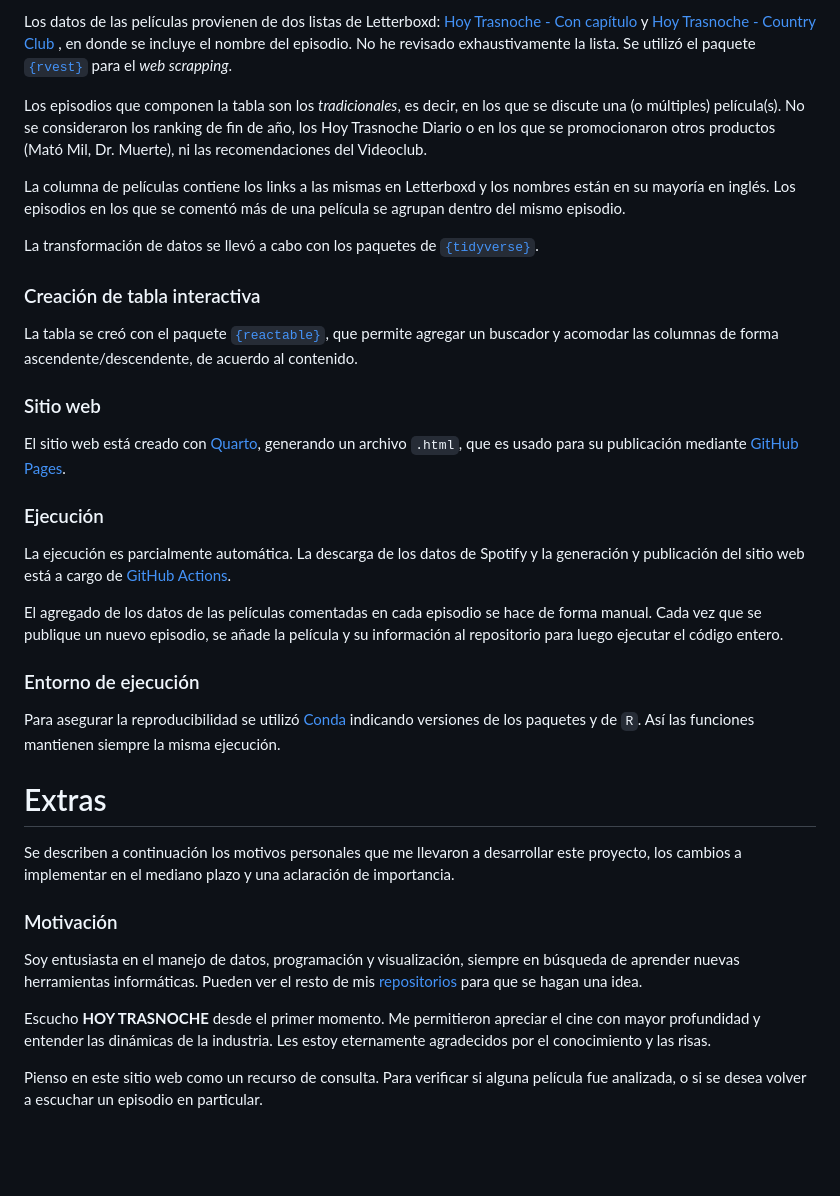
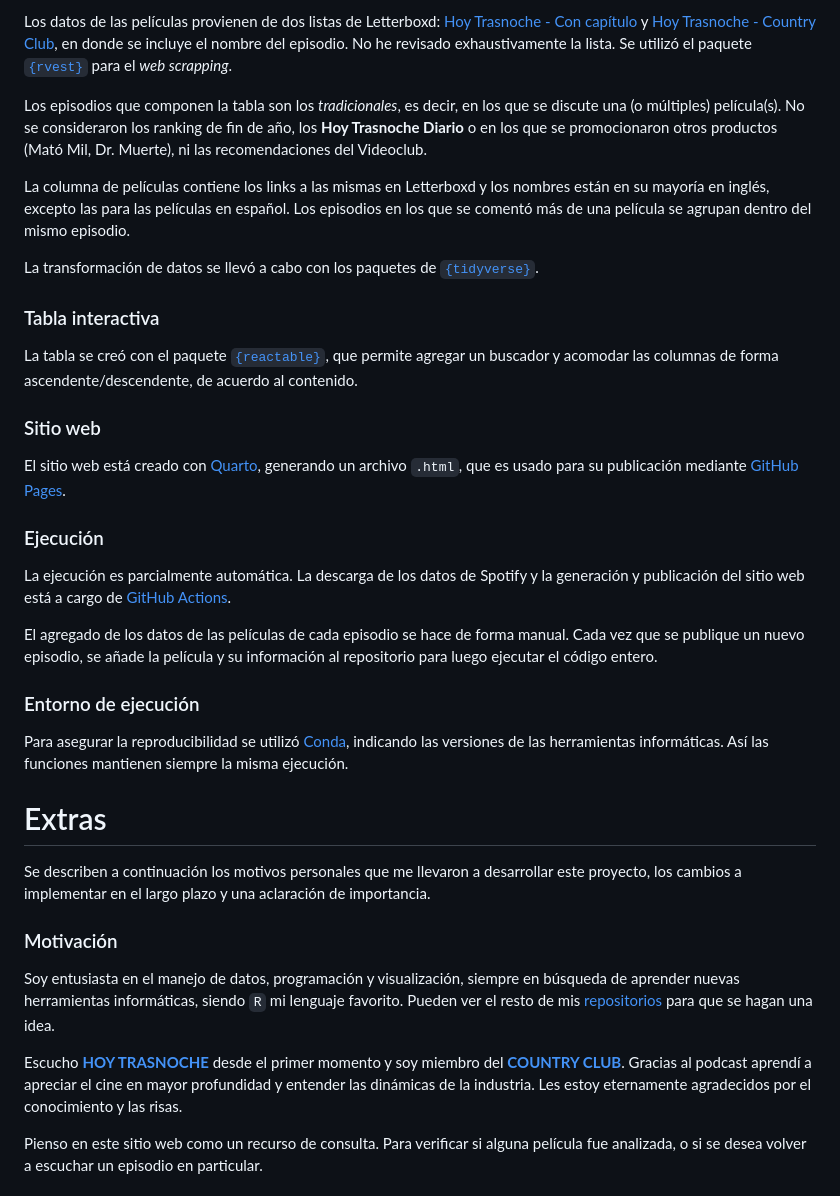
Before and after one commit to vhgauto/ht.buscador, a Markdown page: README.md, the part around the change printed below. Drawn GitHub-style; blank space fills up the shorter version.

Commit message:
agrego links en README, modifico el texto

```diff
--- a/README.md
+++ b/README.md
@@ -32,14 +32,13 @@ Los datos provenientes del <b>COUNTRY CLUB</b> se extraen de forma manual del si
 
-Los datos de las películas provienen de dos listas de Letterboxd: [Hoy Trasnoche - Con capítulo](https://letterboxd.com/matiasec/list/hoy-trasnoche-con-capitulo/) y [Hoy Trasnoche - Country Club
-](https://letterboxd.com/matiasec/list/hoy-trasnoche-country-club/), en donde se incluye el nombre del episodio. No he revisado exhaustivamente la lista. Se utilizó el paquete [`{rvest}`]((https://rvest.tidyverse.org/)) para el <i>web scrapping</i>.
+Los datos de las películas provienen de dos listas de Letterboxd: [Hoy Trasnoche - Con capítulo](https://letterboxd.com/matiasec/list/hoy-trasnoche-con-capitulo/) y [Hoy Trasnoche - Country Club](https://letterboxd.com/matiasec/list/hoy-trasnoche-country-club/), en donde se incluye el nombre del episodio. No he revisado exhaustivamente la lista. Se utilizó el paquete [`{rvest}`]((https://rvest.tidyverse.org/)) para el <i>web scrapping</i>.
 
-Los episodios que componen la tabla son los <i>tradicionales</i>, es decir, en los que se discute una (o múltiples) película(s). No se consideraron los ranking de fin de año, los Hoy Trasnoche Diario o en los que se promocionaron otros productos (Mató Mil, Dr. Muerte), ni las recomendaciones del Videoclub.
+Los episodios que componen la tabla son los <i>tradicionales</i>, es decir, en los que se discute una (o múltiples) película(s). No se consideraron los ranking de fin de año, los <b>Hoy Trasnoche Diario</b> o en los que se promocionaron otros productos (Mató Mil, Dr. Muerte), ni las recomendaciones del Videoclub.
 
-La columna de películas contiene los links a las mismas en Letterboxd y los nombres están en su mayoría en inglés. Los episodios en los que se comentó más de una película se agrupan dentro del mismo episodio.
+La columna de películas contiene los links a las mismas en Letterboxd y los nombres están en su mayoría en inglés, excepto las para las películas en español. Los episodios en los que se comentó más de una película se agrupan dentro del mismo episodio.
 
 La transformación de datos se llevó a cabo con los paquetes de [`{tidyverse}`]((https://www.tidyverse.org/)).
 
-### Creación de tabla interactiva
+### Tabla interactiva
 
 La tabla se creó con el paquete [`{reactable}`](https://glin.github.io/reactable/), que permite agregar un buscador y acomodar las columnas de forma ascendente/descendente, de acuerdo al contenido.
 
@@ -51,21 +50,21 @@ El sitio web está creado con [Quarto](https://quarto.org/), generando un archiv
 
 La ejecución es parcialmente automática. La descarga de los datos de Spotify y la generación y publicación del sitio web está a cargo de [GitHub Actions](https://docs.github.com/es/actions).
 
-El agregado de los datos de las películas comentadas en cada episodio se hace de forma manual. Cada vez que se publique un nuevo episodio, se añade la película y su información al repositorio para luego ejecutar el código entero.
+El agregado de los datos de las películas de cada episodio se hace de forma manual. Cada vez que se publique un nuevo episodio, se añade la película y su información al repositorio para luego ejecutar el código entero.
 
 ### Entorno de ejecución
 
-Para asegurar la reproducibilidad se utilizó [Conda](https://docs.conda.io/en/latest/) indicando versiones de los paquetes y de `R`. Así las funciones mantienen siempre la misma ejecución.
+Para asegurar la reproducibilidad se utilizó [Conda](https://docs.conda.io/en/latest/), indicando las versiones de las herramientas informáticas. Así las funciones mantienen siempre la misma ejecución.
 
 # Extras
 
-Se describen a continuación los motivos personales que me llevaron a desarrollar este proyecto, los cambios a implementar en el mediano plazo y una aclaración de importancia.
+Se describen a continuación los motivos personales que me llevaron a desarrollar este proyecto, los cambios a implementar en el largo plazo y una aclaración de importancia.
 
 ### Motivación
 
-Soy entusiasta en el manejo de datos, programación y visualización, siempre en búsqueda de aprender nuevas herramientas informáticas. Pueden ver el resto de mis [repositorios](https://github.com/vhgauto?tab=repositories) para que se hagan una idea.
+Soy entusiasta en el manejo de datos, programación y visualización, siempre en búsqueda de aprender nuevas herramientas informáticas, siendo `R` mi lenguaje favorito. Pueden ver el resto de mis [repositorios](https://github.com/vhgauto?tab=repositories) para que se hagan una idea.
 
-Escucho <b>HOY TRASNOCHE</b> desde el primer momento. Me permitieron apreciar el cine con mayor profundidad y entender las dinámicas de la industria. Les estoy eternamente agradecidos por el conocimiento y las risas.
+Escucho [<b>HOY TRASNOCHE</b>](https://open.spotify.com/show/6C4MdNWQSPhmzBlIVau30e?si=a46908e386a94946) desde el primer momento y soy miembro del [<b>COUNTRY CLUB</b>](https://hoytrasnoche.com/vip/). Gracias al podcast aprendí a apreciar el cine en mayor profundidad y entender las dinámicas de la industria. Les estoy eternamente agradecidos por el conocimiento y las risas.
 
 Pienso en este sitio web como un recurso de consulta. Para verificar si alguna película fue analizada, o si se desea volver a escuchar un episodio en particular.
 
```
Also changed, not shown: other parts of README.md (+10 -5 lines).
